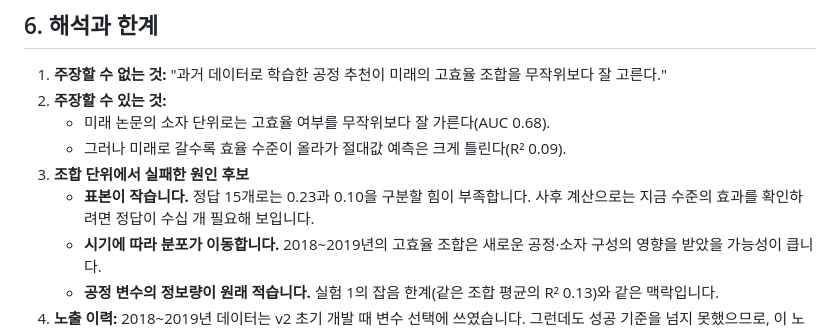
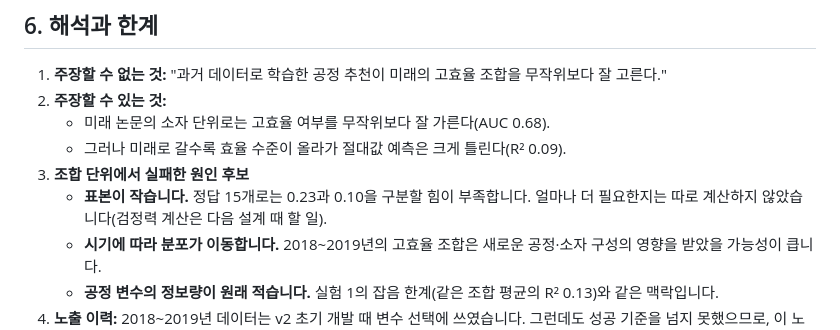
Before and after one commit to yyeonseoo/AI-tikitaka, a Markdown page: reports/exp2_report.md, the part around the change. Rendered like a GitHub page.

Commit message:
exp2 report: drop an uncomputed sample-size claim
Co-Authored-By: Claude Opus 5.5 <noreply@anthropic.com>

```diff
--- a/reports/exp2_report.md
+++ b/reports/exp2_report.md
@@ -115,7 +115,7 @@ kNN은 과거 기록이 없는 새 조합에서는 거의 작동하지 않았습
    - 미래 논문의 소자 단위로는 고효율 여부를 무작위보다 잘 가른다(AUC 0.68).
    - 그러나 미래로 갈수록 효율 수준이 올라가 절대값 예측은 크게 틀린다(R² 0.09).
 3. **조합 단위에서 실패한 원인 후보**
-   - **표본이 작습니다.** 정답 15개로는 0.23과 0.10을 구분할 힘이 부족합니다. 사후 계산으로는 지금 수준의 효과를 확인하려면 정답이 수십 개 필요해 보입니다.
+   - **표본이 작습니다.** 정답 15개로는 0.23과 0.10을 구분할 힘이 부족합니다. 얼마나 더 필요한지는 따로 계산하지 않았습니다(검정력 계산은 다음 설계 때 할 일).
    - **시기에 따라 분포가 이동합니다.** 2018~2019년의 고효율 조합은 새로운 공정·소자 구성의 영향을 받았을 가능성이 큽니다.
    - **공정 변수의 정보량이 원래 적습니다.** 실험 1의 잡음 한계(같은 조합 평균의 R² 0.13)와 같은 맥락입니다.
 4. **노출 이력:** 2018~2019년 데이터는 v2 초기 개발 때 변수 선택에 쓰였습니다. 그런데도 성공 기준을 넘지 못했으므로, 이 노출이 결과를 부풀렸다는 우려는 이번 결론에는 해당하지 않습니다.
```
